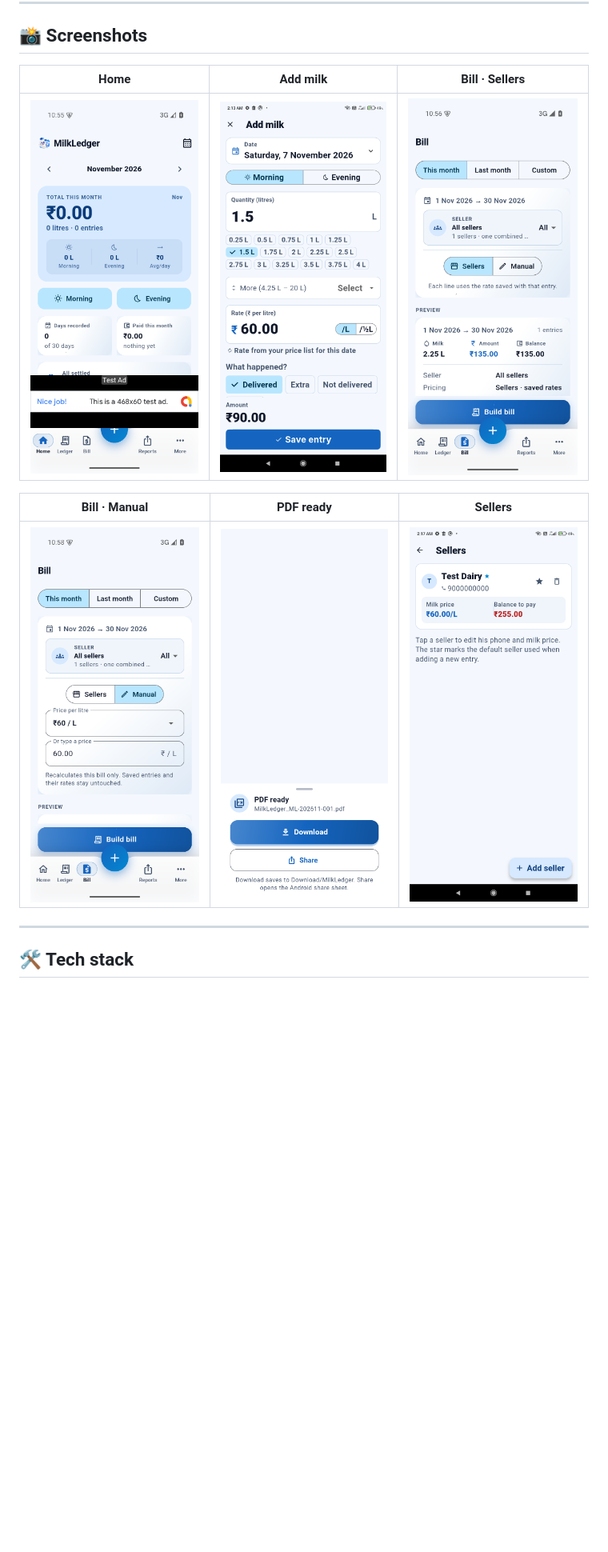
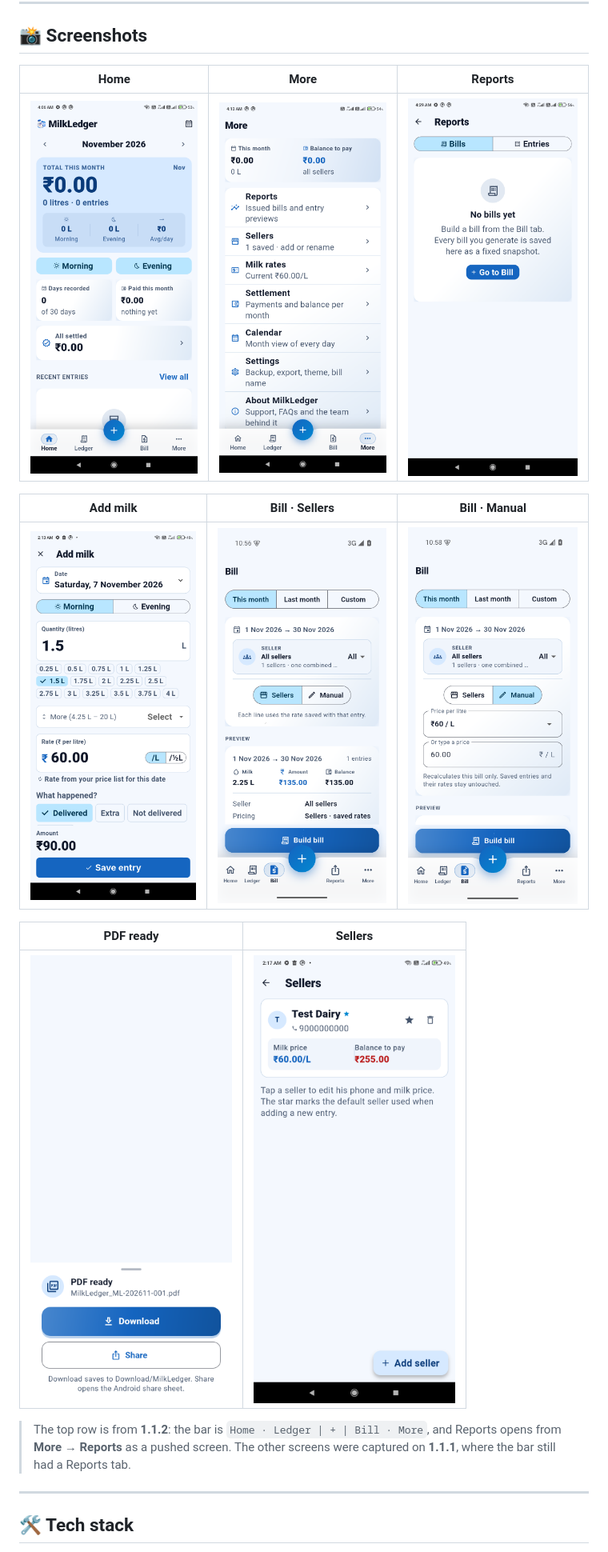
Before and after one commit to codeandearnyt/milkledger-releases, a Markdown page: README.md, the part around one of its changes. Shown at 80% size. Rendered like a GitHub page; pictures changed too: assets/screens/home.png, assets/screens/more.png (added), assets/screens/reports.png (added); blank space fills up the shorter version.

Commit message:
docs: refresh the screenshot set with the 1.1.2 navigation

```diff
--- a/README.md
+++ b/README.md
@@ -104,13 +104,21 @@
 
 ## 📸 Screenshots
 
-| Home | Add milk | Bill · Sellers |
+| Home | More | Reports |
 |---|---|---|
-| ![Home](assets/screens/home.png) | ![Add milk](assets/screens/add-milk.png) | ![Bill with saved seller rates](assets/screens/bill-sellers.png) |
+| ![Home with the four-tab bar](assets/screens/home.png) | ![More with Reports at the top](assets/screens/more.png) | ![Reports opened from More](assets/screens/reports.png) |
 
-| Bill · Manual | PDF ready | Sellers |
+| Add milk | Bill · Sellers | Bill · Manual |
 |---|---|---|
-| ![Manual pricing](assets/screens/bill-manual.png) | ![Download or share the PDF](assets/screens/pdf-ready.png) | ![Sellers](assets/screens/sellers.png) |
+| ![Add milk](assets/screens/add-milk.png) | ![Bill with saved seller rates](assets/screens/bill-sellers.png) | ![Manual pricing](assets/screens/bill-manual.png) |
+
+| PDF ready | Sellers |
+|---|---|
+| ![Download or share the PDF](assets/screens/pdf-ready.png) | ![Sellers](assets/screens/sellers.png) |
+
+> The top row is from **1.1.2**: the bar is `Home · Ledger | + | Bill · More`, and
+> Reports opens from **More → Reports** as a pushed screen. The other screens were
+> captured on **1.1.1**, where the bar still had a Reports tab.
 
 ---
 
```
Also changed, not shown: other parts of README.md (+1 -1 lines).
